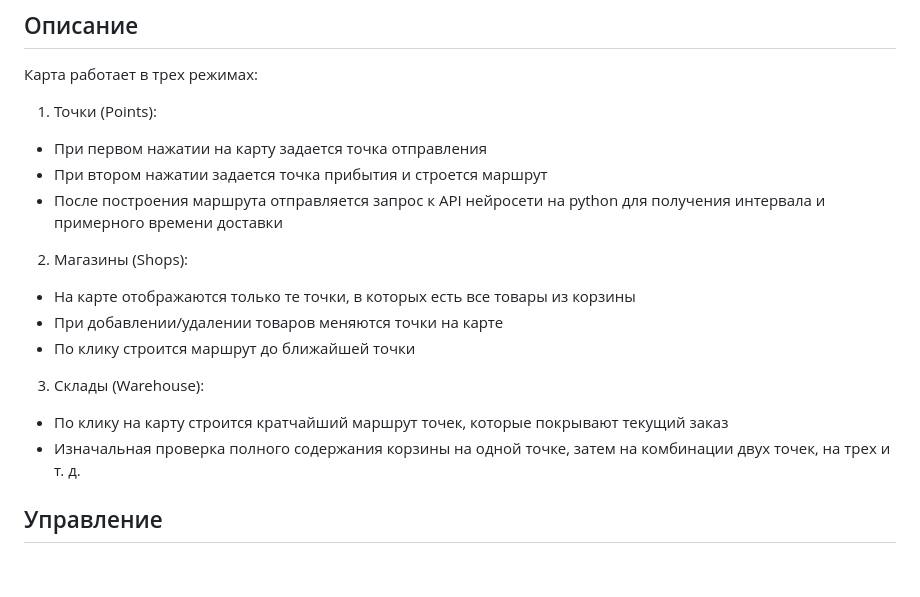
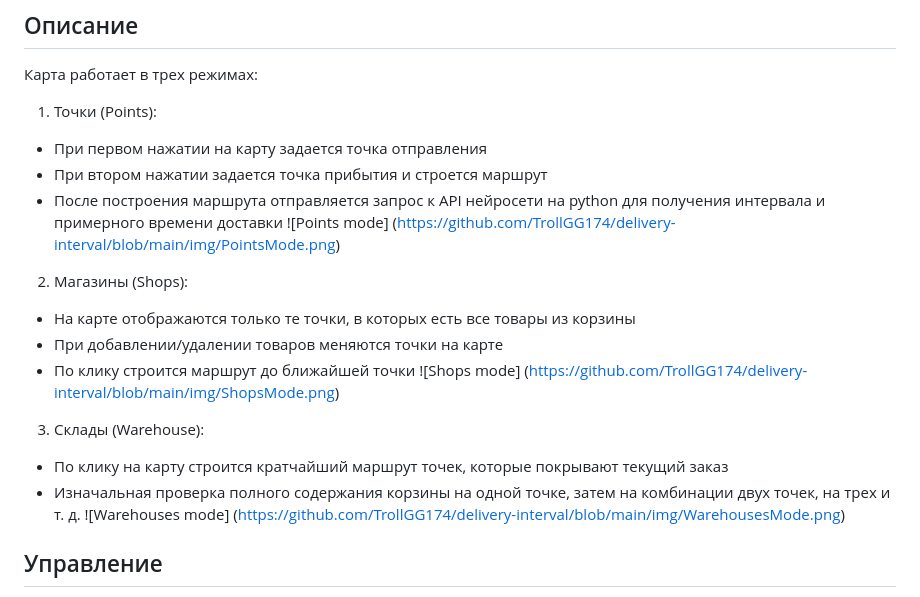
Before and after one commit to TrollGG174/delivery-interval, a Markdown page: README.md, the part around the change. GitHub-like rendering; blank space fills up the shorter version.

Commit message:
Add images to README

```diff
--- a/README.md
+++ b/README.md
@@ -55,14 +55,16 @@
 - При первом нажатии на карту задается точка отправления
 - При втором нажатии задается точка прибытия и строется маршрут
 - После построения маршрута отправляется запрос к API нейросети на python для получения интервала и примерного времени доставки
+![Points mode] (https://github.com/TrollGG174/delivery-interval/blob/main/img/PointsMode.png)
 2) Магазины (Shops):
 - На карте отображаются только те точки, в которых есть все товары из корзины
 - При добавлении/удалении товаров меняются точки на карте
 - По клику строится маршрут до ближайшей точки
+![Shops mode] (https://github.com/TrollGG174/delivery-interval/blob/main/img/ShopsMode.png)
 3) Склады (Warehouse):
 - По клику на карту строится кратчайший маршрут точек, которые покрывают текущий заказ
 - Изначальная проверка полного содержания корзины на одной точке, затем на комбинации двух точек, на трех и т. д.
-
+![Warehouses mode] (https://github.com/TrollGG174/delivery-interval/blob/main/img/WarehousesMode.png)
 ## Управление
 - В полях сверху можно задавать произвольное время и трафиик на дороге
 - При нажатии правой кнопки мыши точка прибытия удаляется и можно задать другую
```
